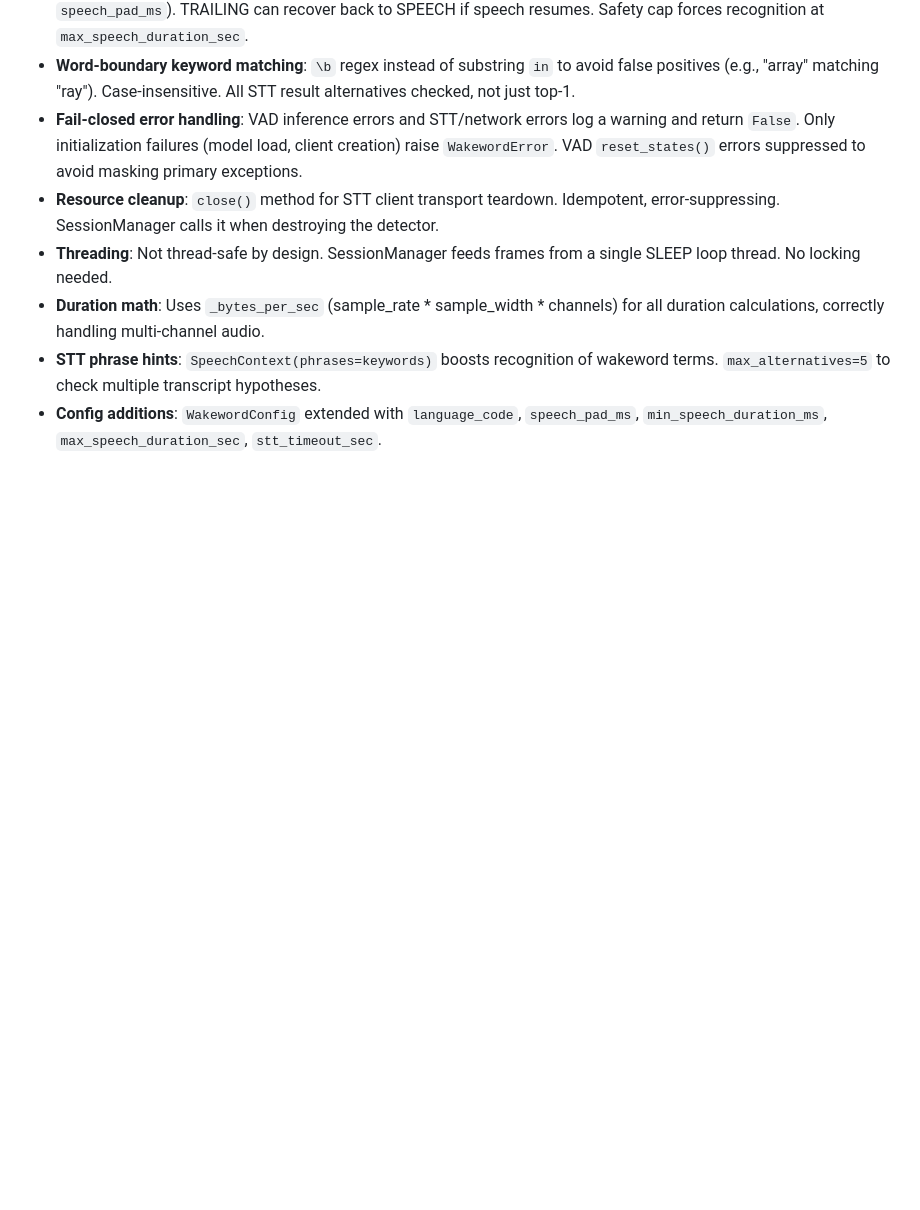
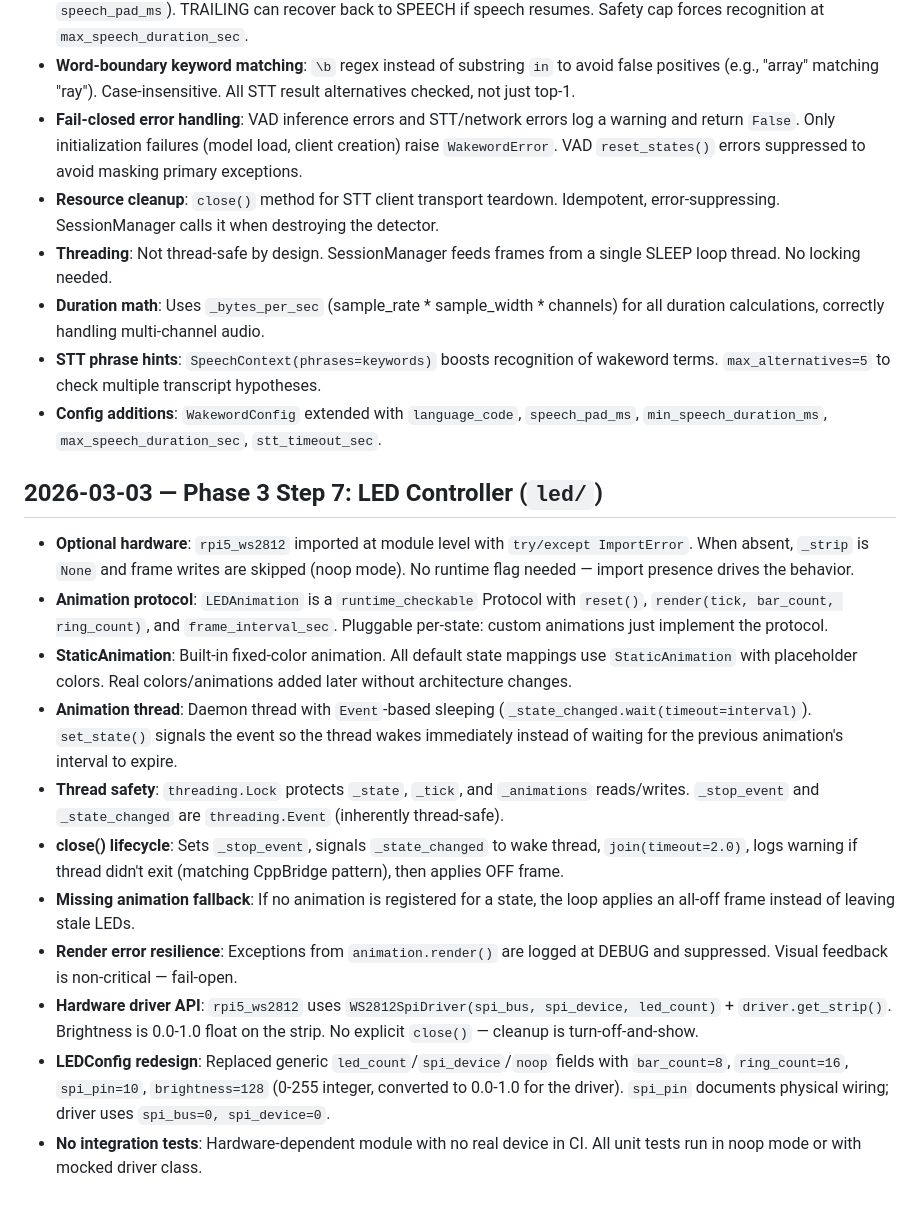
Before and after one commit to KIST-delight-robotics/Ray, a Markdown page: docs/decisions.md, the part around the change. Rendered like a GitHub page; blank space fills up the shorter version.

Commit message:
docs(led): add module README and record decisions

```diff
--- a/docs/decisions.md
+++ b/docs/decisions.md
@@ -109,3 +109,17 @@
 - **Duration math**: Uses `_bytes_per_sec` (sample_rate * sample_width * channels) for all duration calculations, correctly handling multi-channel audio.
 - **STT phrase hints**: `SpeechContext(phrases=keywords)` boosts recognition of wakeword terms. `max_alternatives=5` to check multiple transcript hypotheses.
 - **Config additions**: `WakewordConfig` extended with `language_code`, `speech_pad_ms`, `min_speech_duration_ms`, `max_speech_duration_sec`, `stt_timeout_sec`.
+
+## 2026-03-03 — Phase 3 Step 7: LED Controller (`led/`)
+
+- **Optional hardware**: `rpi5_ws2812` imported at module level with `try/except ImportError`. When absent, `_strip` is `None` and frame writes are skipped (noop mode). No runtime flag needed — import presence drives the behavior.
+- **Animation protocol**: `LEDAnimation` is a `runtime_checkable` Protocol with `reset()`, `render(tick, bar_count, ring_count)`, and `frame_interval_sec`. Pluggable per-state: custom animations just implement the protocol.
+- **StaticAnimation**: Built-in fixed-color animation. All default state mappings use `StaticAnimation` with placeholder colors. Real colors/animations added later without architecture changes.
+- **Animation thread**: Daemon thread with `Event`-based sleeping (`_state_changed.wait(timeout=interval)`). `set_state()` signals the event so the thread wakes immediately instead of waiting for the previous animation's interval to expire.
+- **Thread safety**: `threading.Lock` protects `_state`, `_tick`, and `_animations` reads/writes. `_stop_event` and `_state_changed` are `threading.Event` (inherently thread-safe).
+- **close() lifecycle**: Sets `_stop_event`, signals `_state_changed` to wake thread, `join(timeout=2.0)`, logs warning if thread didn't exit (matching CppBridge pattern), then applies OFF frame.
+- **Missing animation fallback**: If no animation is registered for a state, the loop applies an all-off frame instead of leaving stale LEDs.
+- **Render error resilience**: Exceptions from `animation.render()` are logged at DEBUG and suppressed. Visual feedback is non-critical — fail-open.
+- **Hardware driver API**: `rpi5_ws2812` uses `WS2812SpiDriver(spi_bus, spi_device, led_count)` + `driver.get_strip()`. Brightness is 0.0-1.0 float on the strip. No explicit `close()` — cleanup is turn-off-and-show.
+- **LEDConfig redesign**: Replaced generic `led_count`/`spi_device`/`noop` fields with `bar_count=8`, `ring_count=16`, `spi_pin=10`, `brightness=128` (0-255 integer, converted to 0.0-1.0 for the driver). `spi_pin` documents physical wiring; driver uses `spi_bus=0, spi_device=0`.
+- **No integration tests**: Hardware-dependent module with no real device in CI. All unit tests run in noop mode or with mocked driver class.
```
Also changed, not shown: voice_pipeline/led/README.md (added, +86 -0 lines), voice_pipeline/led/rpi5_ws2812_reference.md (added, +73 -0 lines).
